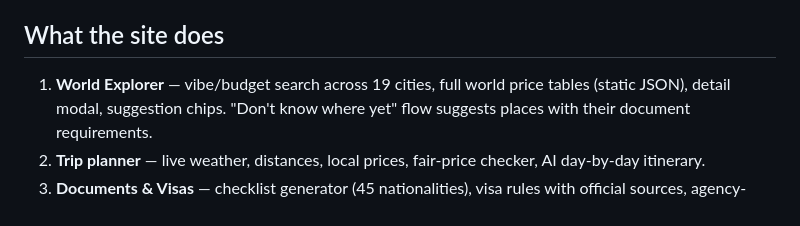
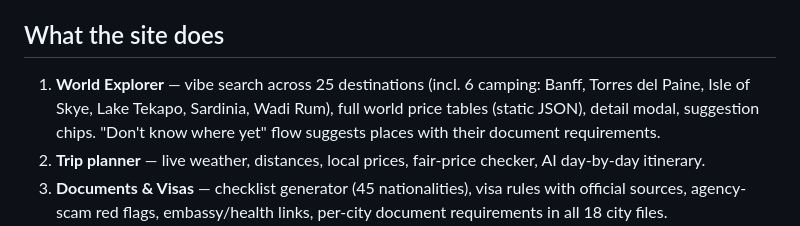
Before and after one commit to technology1520-afk/relaxing-website, a Markdown page: project.md, the part around the change. Rendered like a GitHub page.

Commit message:
docs: project.md reflects 25 destinations incl. camping

```diff
--- a/project.md
+++ b/project.md
@@ -11,7 +11,8 @@ price data, and a named AI assistant (Relaxagent).
 
 ## What the site does
 
-1. **World Explorer** — vibe/budget search across 19 cities, full world price
+1. **World Explorer** — vibe search across 25 destinations (incl. 6 camping:
+   Banff, Torres del Paine, Isle of Skye, Lake Tekapo, Sardinia, Wadi Rum), full world price
    tables (static JSON), detail modal, suggestion chips. "Don't know where yet"
    flow suggests places with their document requirements.
 2. **Trip planner** — live weather, distances, local prices, fair-price checker,
```
